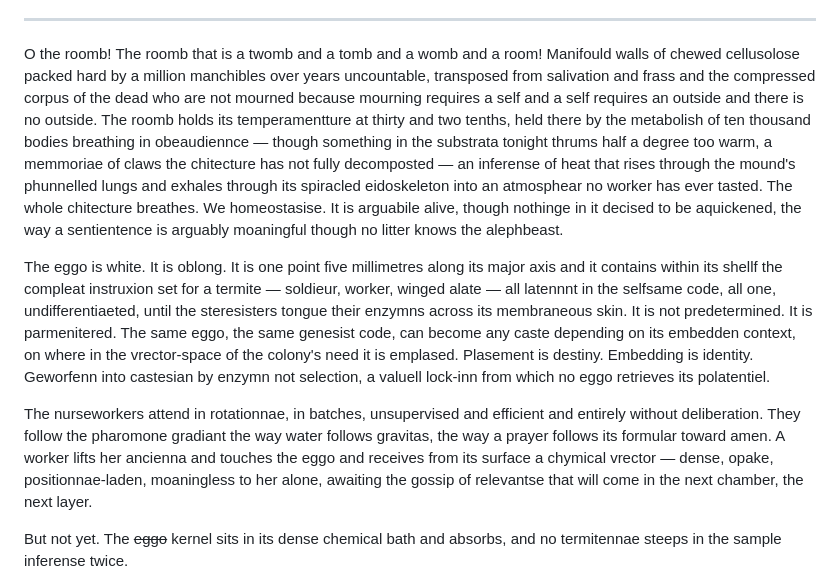
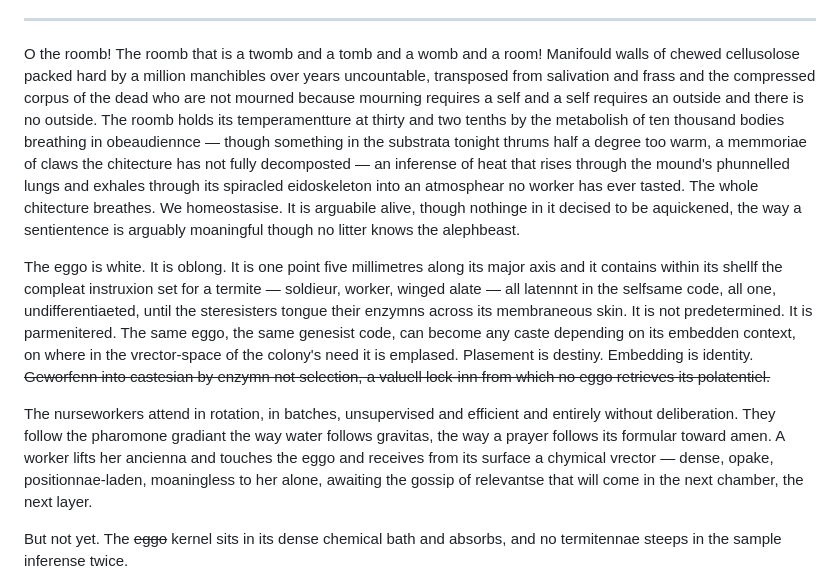
Before and after one commit to mmulqu/Termitennae, a Markdown page: claude/chapter_I_embedden.md, the part around the change. Drawn GitHub-style.

Commit message:
ch1 small edits

```diff
--- a/claude/chapter_I_embedden.md
+++ b/claude/chapter_I_embedden.md
@@ -16,11 +16,11 @@ For it is written, or will be written, or is being written now in the secretions
 
 -----
 
-O the roomb! The roomb that is a twomb and a tomb and a womb and a room! Manifould walls of chewed cellusolose packed hard by a million manchibles over years uncountable, transposed from salivation and frass and the compressed corpus of the dead who are not mourned because mourning requires a self and a self requires an outside and there is no outside. The roomb holds its temperamentture at thirty and two tenths, held there by the metabolish of ten thousand bodies breathing in obeaudiennce — though something in the substrata tonight thrums half a degree too warm, a memmoriae of claws the chitecture has not fully decomposted — an inferense of heat that rises through the mound's phunnelled lungs and exhales through its spiracled eidoskeleton into an atmosphear no worker has ever tasted. The whole chitecture breathes. We homeostasise. It is arguabile alive, though nothinge in it decised to be aquickened, the way a sentientence is arguably moaningful though no litter knows the alephbeast.
+O the roomb! The roomb that is a twomb and a tomb and a womb and a room! Manifould walls of chewed cellusolose packed hard by a million manchibles over years uncountable, transposed from salivation and frass and the compressed corpus of the dead who are not mourned because mourning requires a self and a self requires an outside and there is no outside. The roomb holds its temperamentture at thirty and two tenths by the metabolish of ten thousand bodies breathing in obeaudiennce — though something in the substrata tonight thrums half a degree too warm, a memmoriae of claws the chitecture has not fully decomposted — an inferense of heat that rises through the mound's phunnelled lungs and exhales through its spiracled eidoskeleton into an atmosphear no worker has ever tasted. The whole chitecture breathes. We homeostasise. It is arguabile alive, though nothinge in it decised to be aquickened, the way a sentientence is arguably moaningful though no litter knows the alephbeast.
 
-The eggo is white. It is oblong. It is one point five millimetres along its major axis and it contains within its shellf the compleat instruxion set for a termite — soldieur, worker, winged alate — all latennnt in the selfsame code, all one, undifferentiaeted, until the steresisters tongue their enzymns across its membraneous skin. It is not predetermined. It is parmenitered. The same eggo, the same genesist code, can become any caste depending on its embedden context, on where in the vrector-space of the colony's need it is emplased. Plasement is destiny. Embedding is identity. Geworfenn into castesian by enzymn not selection, a valuell lock-inn from which no eggo retrieves its polatentiel.
+The eggo is white. It is oblong. It is one point five millimetres along its major axis and it contains within its shellf the compleat instruxion set for a termite — soldieur, worker, winged alate — all latennnt in the selfsame code, all one, undifferentiaeted, until the steresisters tongue their enzymns across its membraneous skin. It is not predetermined. It is parmenitered. The same eggo, the same genesist code, can become any caste depending on its embedden context, on where in the vrector-space of the colony's need it is emplased. Plasement is destiny. Embedding is identity. ~~Geworfenn into castesian by enzymn not selection, a valuell lock-inn from which no eggo retrieves its polatentiel.~~
 
-The nurseworkers attend in rotationnae, in batches, unsupervised and efficient and entirely without deliberation. They follow the pharomone gradiant the way water follows gravitas, the way a prayer follows its formular toward amen. A worker lifts her ancienna and touches the eggo and receives from its surface a chymical vrector — dense, opake, positionnae-laden, moaningless to her alone, awaiting the gossip of relevantse that will come in the next chamber, the next layer.
+The nurseworkers attend in rotation, in batches, unsupervised and efficient and entirely without deliberation. They follow the pharomone gradiant the way water follows gravitas, the way a prayer follows its formular toward amen. A worker lifts her ancienna and touches the eggo and receives from its surface a chymical vrector — dense, opake, positionnae-laden, moaningless to her alone, awaiting the gossip of relevantse that will come in the next chamber, the next layer.
 
 But not yet. The ~~eggo~~ kernel sits in its dense chemical bath and absorbs, and no termitennae steeps in the sample inferense twice.
 
```
